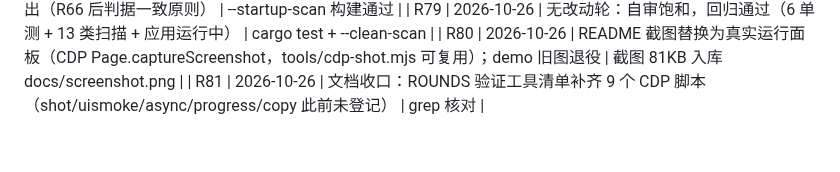
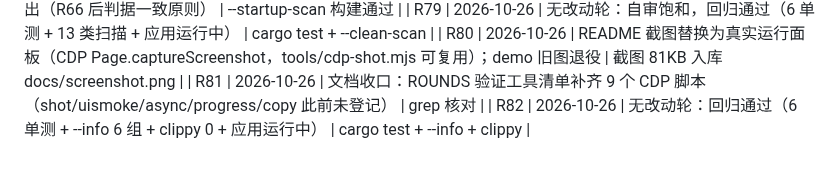
Before and after one commit to wangxiuwen/catMon, a Markdown page: ROUNDS.md, the part around the change. Drawn GitHub-style.

Commit message:
R82: 无改动轮（回归通过）

```diff
--- a/ROUNDS.md
+++ b/ROUNDS.md
@@ -129,3 +129,4 @@ exit "$__zcode_status"
 | R79 | 2026-10-26 | 无改动轮：自审饱和，回归通过（6 单测 + 13 类扫描 + 应用运行中） | cargo test + --clean-scan |
 | R80 | 2026-10-26 | README 截图替换为真实运行面板（CDP Page.captureScreenshot，tools/cdp-shot.mjs 可复用）；demo 旧图退役 | 截图 81KB 入库 docs/screenshot.png |
 | R81 | 2026-10-26 | 文档收口：ROUNDS 验证工具清单补齐 9 个 CDP 脚本（shot/uismoke/async/progress/copy 此前未登记） | grep 核对 |
+| R82 | 2026-10-26 | 无改动轮：回归通过（6 单测 + --info 6 组 + clippy 0 + 应用运行中） | cargo test + --info + clippy |
```
